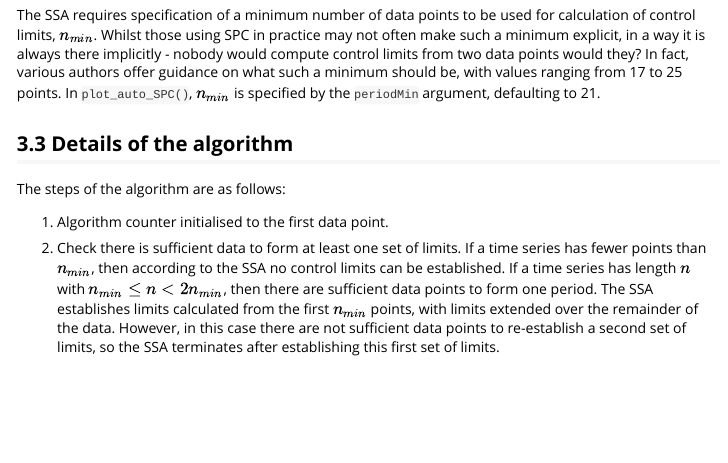
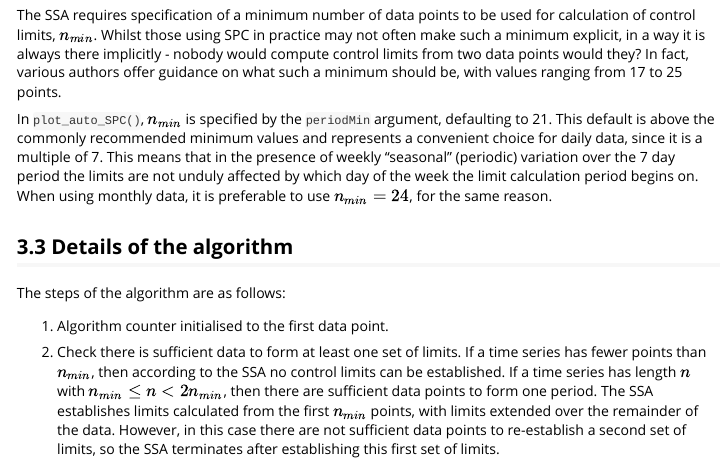
Before and after one commit to HorridTom/autospc, an R Markdown document (vignettes/stable-shift-algorithm.Rmd): the page in a window 1100 px wide, from 4120 px down. Rendered offline with R 4.5, knitr and Pandoc, with nearby package versions; some code elsewhere in the file could not run offline; common packages that the code uses without loading them are loaded.

Commit message:
Add explanation of choice for default value of periodMin

```diff
--- a/vignettes/stable-shift-algorithm.Rmd
+++ b/vignettes/stable-shift-algorithm.Rmd
@@ -239,8 +239,15 @@ for calculation of control limits, $n_{min}$. Whilst those using SPC in practice
 may not often make such a minimum explicit, in a way it is always there
 implicitly - nobody would compute control limits from two data points would
 they? In fact, various authors offer guidance on what such a minimum should be,
-with values ranging from 17 to 25 points. In `plot_auto_SPC()`, $n_{min}$ is
-specified by the `periodMin` argument, defaulting to 21.
+with values ranging from 17 to 25 points.
+
+In `plot_auto_SPC()`, $n_{min}$ is specified by the `periodMin` argument,
+defaulting to 21. This default is above the commonly recommended minimum values
+and represents a convenient choice for daily data, since it is a multiple of 7.
+This means that in the presence of weekly "seasonal" (periodic) variation over
+the 7 day period the limits are not unduly affected by which day of the week the
+limit calculation period begins on. When using monthly data, it is preferable to
+use $n_{min} = 24$, for the same reason.
 
 ## Details of the algorithm
 
```
